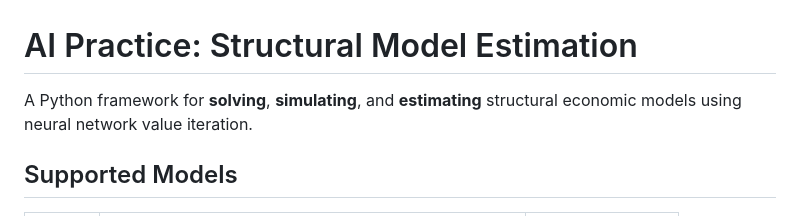
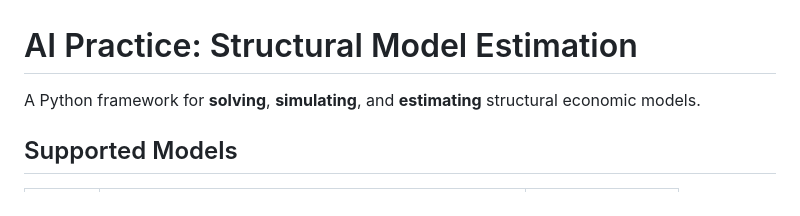
Before and after one commit to Hude-Hude/AI_Practice, a Markdown page: README.md, the part around the change. GitHub-like rendering.

Commit message:
Update README: generalize framework description

```diff
--- a/README.md
+++ b/README.md
@@ -1,6 +1,6 @@
 # AI Practice: Structural Model Estimation
 
-A Python framework for **solving**, **simulating**, and **estimating** structural economic models using neural network value iteration.
+A Python framework for **solving**, **simulating**, and **estimating** structural economic models.
 
 ## Supported Models
 
```
